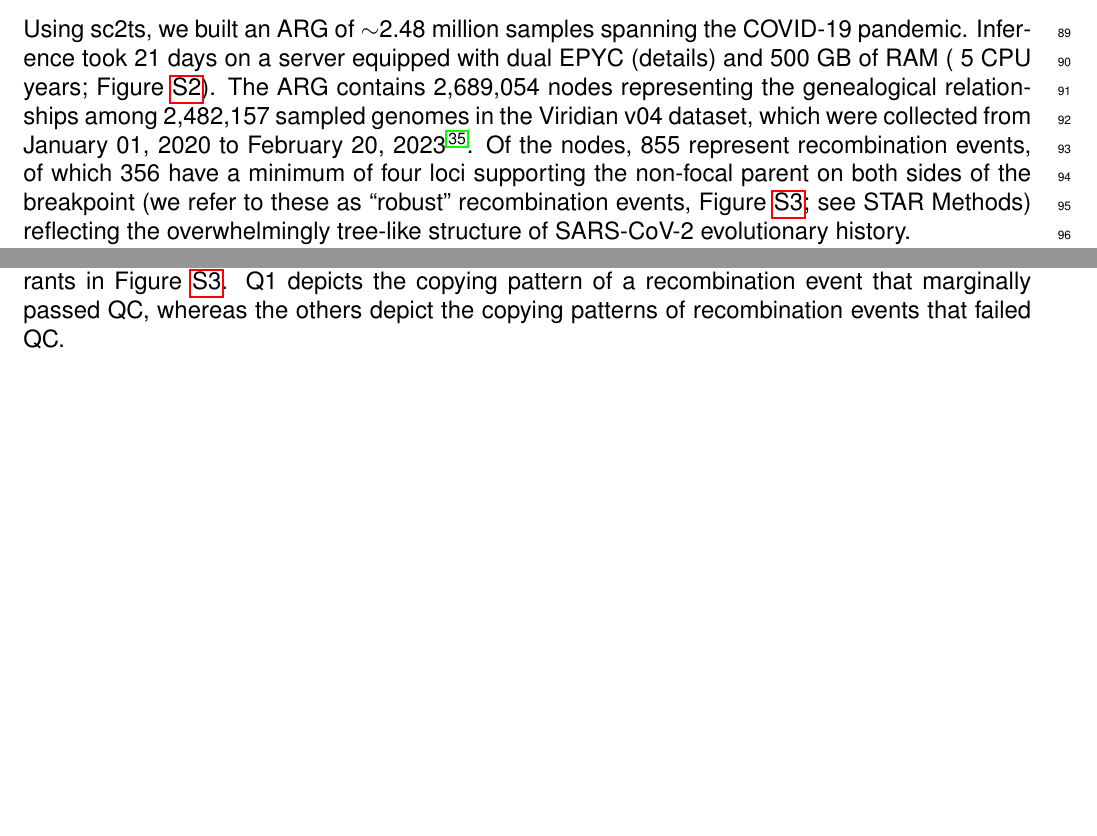
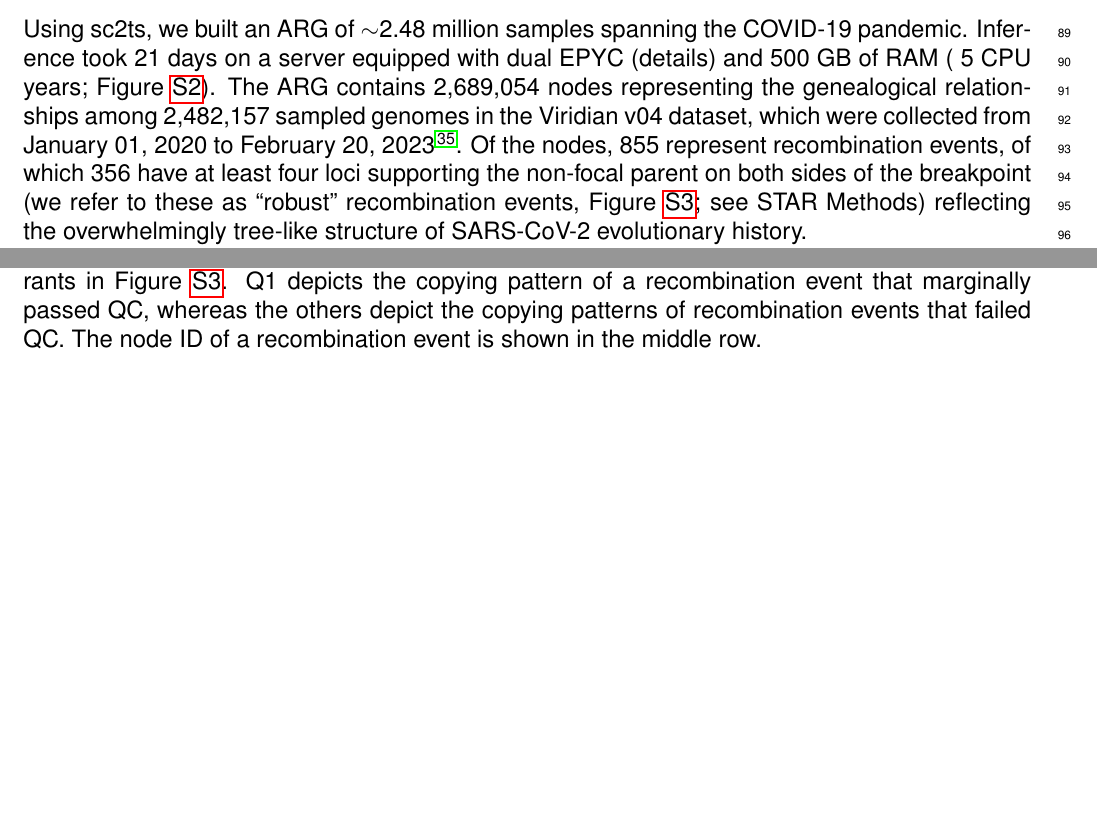
Before and after one commit to jeromekelleher/sc2ts-paper, a LaTeX document (latex/main.tex): two parts of pages 3 and 47 of 57, joined at a grey line, cut so that both start at the same text, the shorter picture padded with empty space. Compiled offline with pdfLaTeX.

Commit message:
Updates from Overleaf

```diff
--- a/latex/main.tex
+++ b/latex/main.tex
@@ -346,7 +346,7 @@ The ARG contains 2,689,054 nodes representing the genealogical relationships
 among 2,482,157 sampled genomes in the Viridian v04 dataset,
 which were collected from January 01, 2020 to February 20, 2023 \cite{Hunt2024}.
 Of the nodes, 855 represent recombination events,
-of which 356 have a minimum of four loci supporting the non-focal parent on both sides of the breakpoint
+of which 356 have at least four loci supporting the non-focal parent on both sides of the breakpoint
 (we refer to these as ``robust'' recombination events,
 Figure~\ref{fig:recombinant_qc}; see STAR Methods)
 reflecting the overwhelmingly tree-like structure of SARS-CoV-2 evolutionary history.
@@ -2558,9 +2558,11 @@ Q4 & \includegraphics[height=\cprheight]{static/RE_node-QCfail-663484.png}\\
 \end{tabularx}
 \caption{
 Illustrative copying patterns.
-Q1 to Q4 are examples drawn from the labeled quadrants in Figure~\ref{fig:recombinant_qc}.
+Q1 to Q4 are examples drawn from the labeled quadrants in
+Figure~\ref{fig:recombinant_qc}.
 Q1 depicts the copying pattern of a recombination event that marginally passed QC,
 whereas the others depict the copying patterns of recombination events that failed QC.
+The node ID of a recombination event is shown in the middle row.
 }
 \label{fig:copying_pattern_examples}
 \end{figure}
```
Also changed, not shown: latex/main.tex (2 more changed lines).
